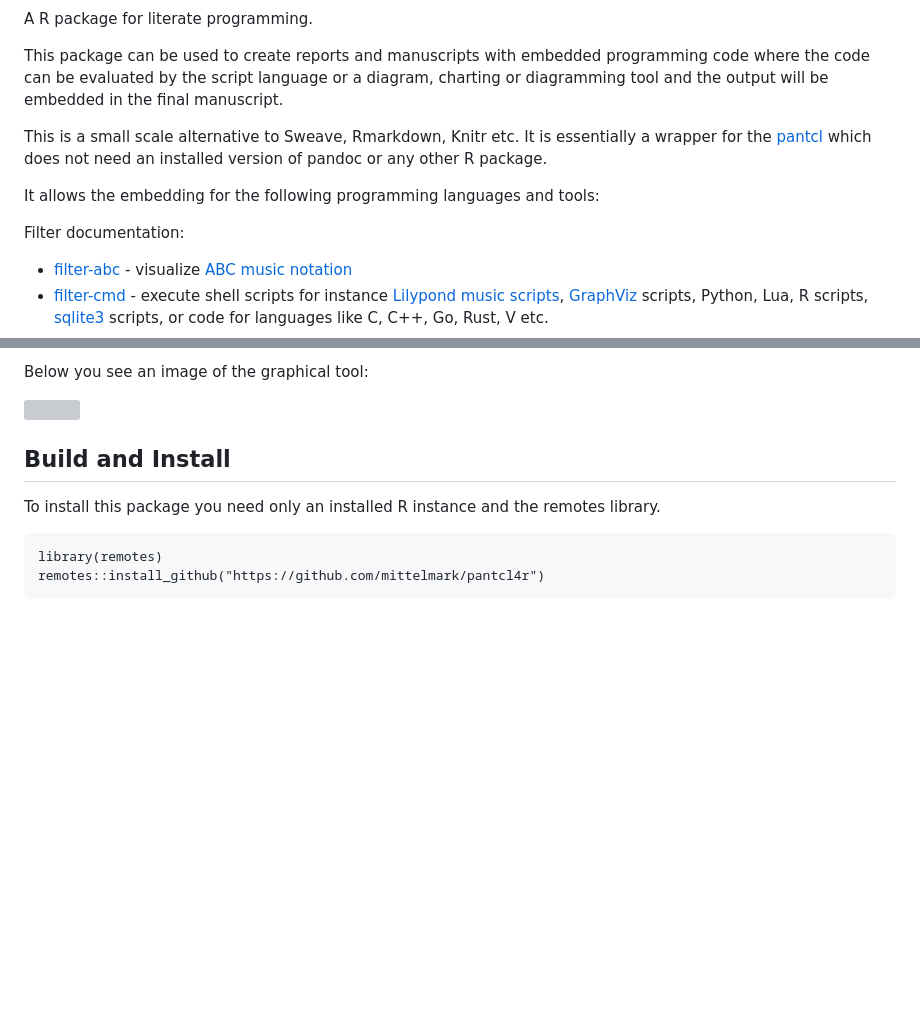
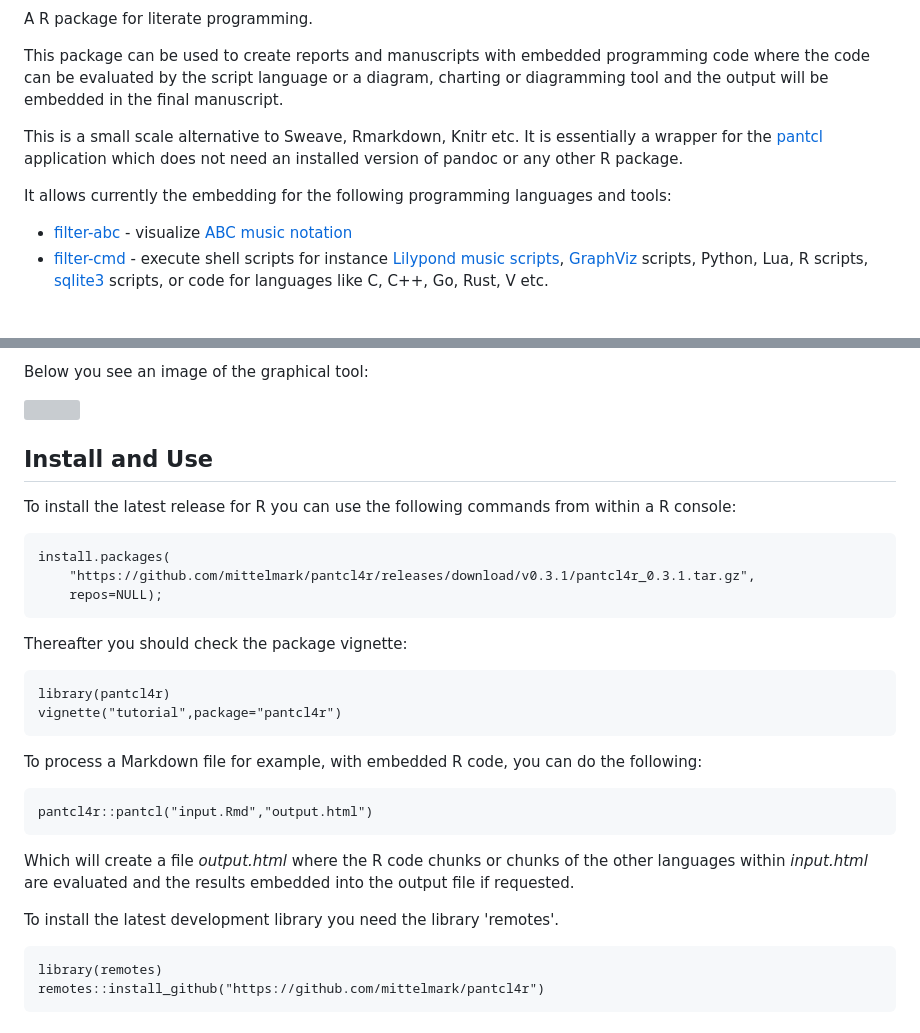
Before and after one commit to mittelmark/pantcl4r, a Markdown page: README.md, 2 parts joined by grey strips. Rendered like a GitHub page; blank space fills up the shorter version; grey boxes are pictures that could not be loaded.

Commit message:
adding more installation notes

````diff
--- a/README.md
+++ b/README.md
@@ -7,12 +10,10 @@ programming code where the code can be evaluated by the script language or a
 diagram, charting or diagramming tool and the output will  be embedded in the final manuscript.
 
 This is a small scale alternative to Sweave, Rmarkdown, Knitr etc. It is
-essentially a wrapper for the [pantcl](https://github.com/mittelmark/pantcl)
+essentially a wrapper for the [pantcl](https://github.com/mittelmark/pantcl) application
 which does not need an installed version of pandoc or any other R package.
 
-It allows the embedding for the following programming languages and tools:
-
-Filter documentation:
+It allows currently the embedding for the following programming languages and tools:
 
 - [filter-abc](https://htmlpreview.github.io/?https://raw.githubusercontent.com/mittelmark/pantcl/master/lib/tclfilters/filter-abc.html) - visualize [ABC music notation](https://abcnotation.com/)
 - [filter-cmd](https://htmlpreview.github.io/?https://raw.githubusercontent.com/mittelmark/pantcl/master/lib/tclfilters/filter-cmd.html) - execute shell scripts for instance [Lilypond music scripts](http://lilypond.org/), [GraphViz](https://www.graphviz.org) scripts, Python, Lua, R scripts, [sqlite3](https://www.sqlite.org) scripts, or code for languages like  C, C++, Go, Rust, V  etc.
@@ -46,9 +47,37 @@ Below you see an image of the graphical  tool:
 
 ![](https://user-images.githubusercontent.com/75636/266270712-d6810a37-e50e-4105-833f-96467ea4d552.png)
 
-## Build and Install
+## Install and Use
 
-To install this package you need only an installed R instance and the remotes library.
+To install the latest release for R you can use the following commands from within a
+R console:
+
+```
+install.packages(
+    "https://github.com/mittelmark/pantcl4r/releases/download/v0.3.1/pantcl4r_0.3.1.tar.gz",
+    repos=NULL);
+```
+
+Thereafter you should check the package vignette:
+
+```
+library(pantcl4r)
+vignette("tutorial",package="pantcl4r")
+```
+
+To  process  a  Markdown file for  example,  with  embedded  R code,  you  can do the
+following:
+
+```
+pantcl4r::pantcl("input.Rmd","output.html")
+```
+
+Which will  create a file  _output.html_  where the R code chunks or chunks of
+the other languages within _input.html_ are evaluated and the results embedded
+into the output file if requested.
+
+
+To install the latest development library you need the library 'remotes'.
 
 ```
 library(remotes)
````
Also changed, not shown: other parts of README.md (+3 -0 lines).
